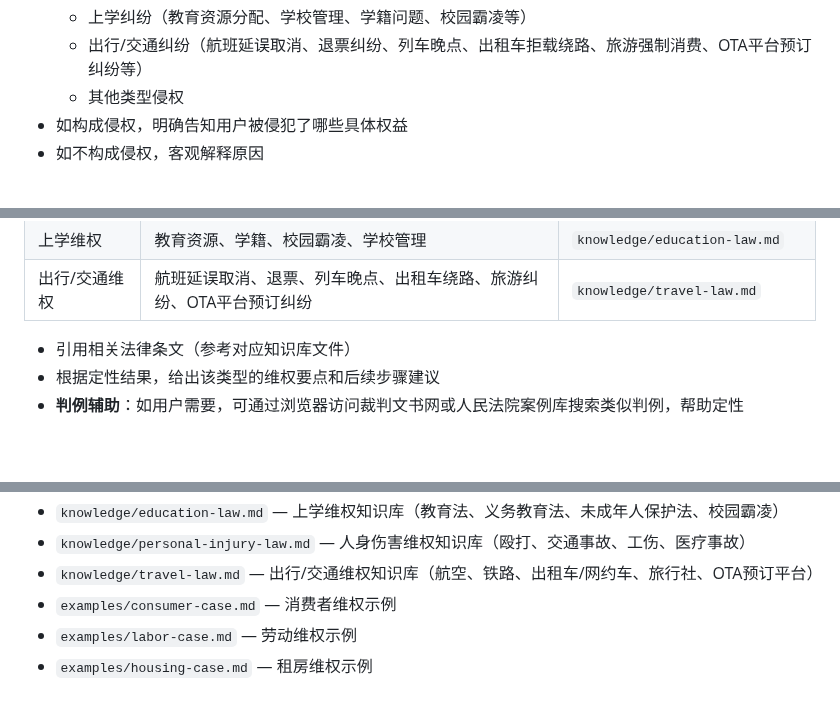
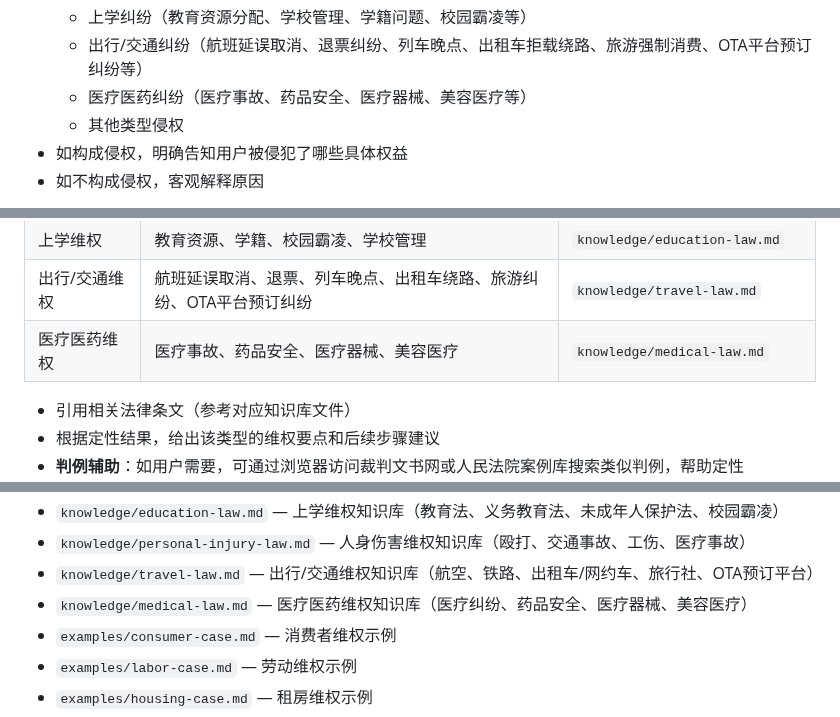
Before and after one commit to KingDevatil/LegalAid-skill, a Markdown page: skill.md, 3 parts joined by grey strips. Drawn GitHub-style; blank space fills up the shorter version.

Commit message:
feat: 新增医疗医药维权类别（医疗纠纷、药品安全、医疗器械、美容医疗）

```diff
--- a/skill.md
+++ b/skill.md
@@ -35,6 +35,7 @@
   - 社区纠纷（业主委员会、公共设施、社区管理等）
   - 上学纠纷（教育资源分配、学校管理、学籍问题、校园霸凌等）
   - 出行/交通纠纷（航班延误取消、退票纠纷、列车晚点、出租车拒载绕路、旅游强制消费、OTA平台预订纠纷等）
+  - 医疗医药纠纷（医疗事故、药品安全、医疗器械、美容医疗等）
   - 其他类型侵权
 - 如构成侵权，明确告知用户被侵犯了哪些具体权益
 - 如不构成侵权，客观解释原因
@@ -62,6 +63,7 @@
 | 邻里/社区维权 | 相邻权、噪音污染、居委会不作为 | `knowledge/community-law.md` |
 | 上学维权 | 教育资源、学籍、校园霸凌、学校管理 | `knowledge/education-law.md` |
 | 出行/交通维权 | 航班延误取消、退票、列车晚点、出租车绕路、旅游纠纷、OTA平台预订纠纷 | `knowledge/travel-law.md` |
+| 医疗医药维权 | 医疗事故、药品安全、医疗器械、美容医疗 | `knowledge/medical-law.md` |
 
 - 引用相关法律条文（参考对应知识库文件）
 - 根据定性结果，给出该类型的维权要点和后续步骤建议
@@ -423,6 +425,7 @@
 - `knowledge/education-law.md` — 上学维权知识库（教育法、义务教育法、未成年人保护法、校园霸凌）
 - `knowledge/personal-injury-law.md` — 人身伤害维权知识库（殴打、交通事故、工伤、医疗事故）
 - `knowledge/travel-law.md` — 出行/交通维权知识库（航空、铁路、出租车/网约车、旅行社、OTA预订平台）
+- `knowledge/medical-law.md` — 医疗医药维权知识库（医疗纠纷、药品安全、医疗器械、美容医疗）
 - `examples/consumer-case.md` — 消费者维权示例
 - `examples/labor-case.md` — 劳动维权示例
 - `examples/housing-case.md` — 租房维权示例
```
Also changed, not shown: knowledge/channels.md (+3 -0 lines), knowledge/medical-law.md (added, +221 -0 lines).
